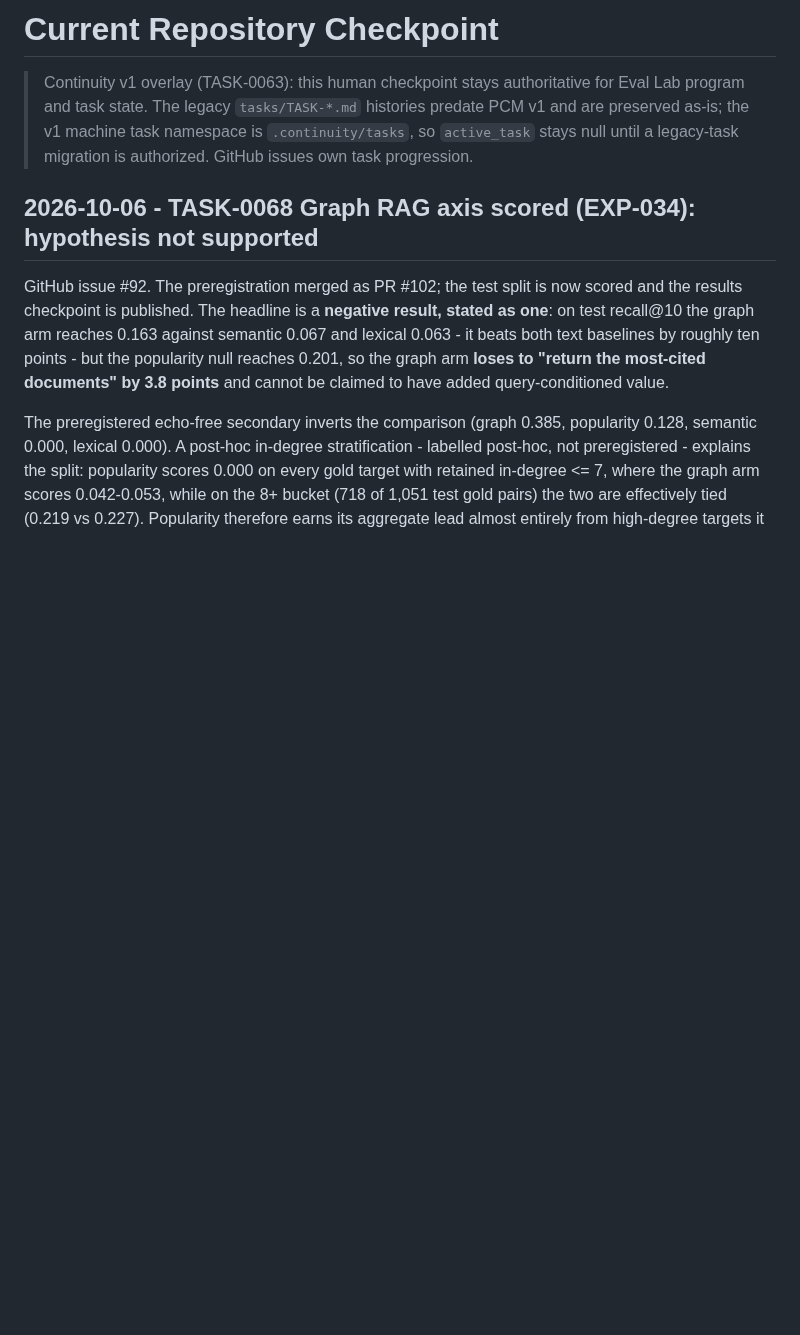
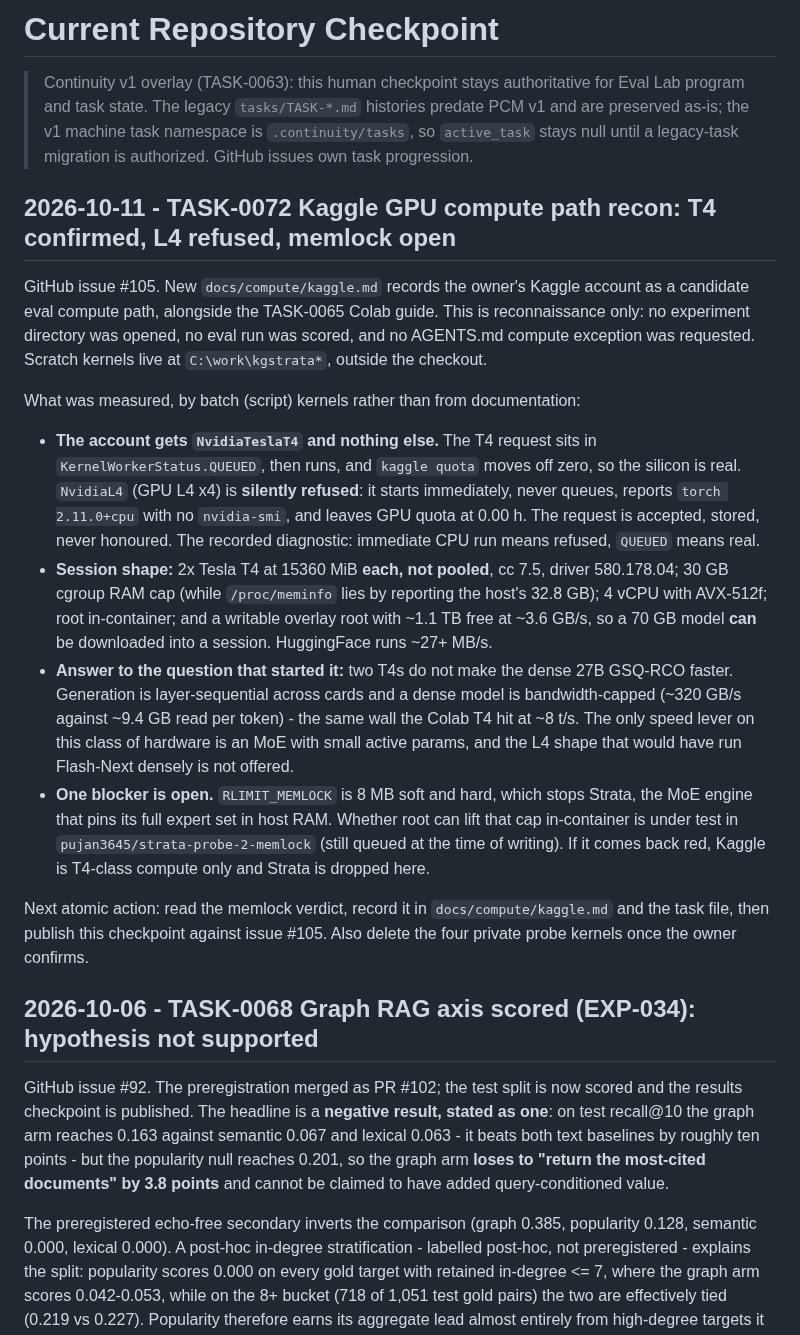
Before and after one commit to Pukujan/Eval-lab, a Markdown page: checkpoints/CURRENT.md, the part around the change. Rendered like a GitHub page; blank space fills up the shorter version.

Commit message:
TASK-0072: record the Kaggle GPU compute path and the Strata memlock blocker (#106)
Co-authored-by: the model 5 <noreply@anthropic.com>

```diff
--- a/checkpoints/CURRENT.md
+++ b/checkpoints/CURRENT.md
@@ -3,6 +3,43 @@
 <!-- continuity:current {"active_task":null,"active_task_file":null,"protocol_version":"0.1.0-draft","schema":"project-continuity.current.v1"} -->
 
 > Continuity v1 overlay (TASK-0063): this human checkpoint stays authoritative for Eval Lab program and task state. The legacy `tasks/TASK-*.md` histories predate PCM v1 and are preserved as-is; the v1 machine task namespace is `.continuity/tasks`, so `active_task` stays null until a legacy-task migration is authorized. GitHub issues own task progression.
+
+## 2026-10-11 - TASK-0072 Kaggle GPU compute path recon: T4 confirmed, L4 refused, memlock open
+
+GitHub issue #105. New `docs/compute/kaggle.md` records the owner's Kaggle
+account as a candidate eval compute path, alongside the TASK-0065 Colab guide.
+This is reconnaissance only: no experiment directory was opened, no eval run was
+scored, and no AGENTS.md compute exception was requested. Scratch kernels live at
+`C:\work\kgstrata*`, outside the checkout.
+
+What was measured, by batch (script) kernels rather than from documentation:
+
+- **The account gets `NvidiaTeslaT4` and nothing else.** The T4 request sits in
+  `KernelWorkerStatus.QUEUED`, then runs, and `kaggle quota` moves off zero, so
+  the silicon is real. `NvidiaL4` (GPU L4 x4) is **silently refused**: it starts
+  immediately, never queues, reports `torch 2.11.0+cpu` with no `nvidia-smi`, and
+  leaves GPU quota at 0.00 h. The request is accepted, stored, never honoured.
+  The recorded diagnostic: immediate CPU run means refused, `QUEUED` means real.
+- **Session shape:** 2x Tesla T4 at 15360 MiB **each, not pooled**, cc 7.5,
+  driver 580.178.04; 30 GB cgroup RAM cap (while `/proc/meminfo` lies by
+  reporting the host's 32.8 GB); 4 vCPU with AVX-512f; root in-container; and a
+  writable overlay root with ~1.1 TB free at ~3.6 GB/s, so a 70 GB model **can**
+  be downloaded into a session. HuggingFace runs ~27+ MB/s.
+- **Answer to the question that started it:** two T4s do not make the dense
+  27B GSQ-RCO faster. Generation is layer-sequential across cards and a dense
+  model is bandwidth-capped (~320 GB/s against ~9.4 GB read per token) - the same
+  wall the Colab T4 hit at ~8 t/s. The only speed lever on this class of hardware
+  is an MoE with small active params, and the L4 shape that would have run
+  Flash-Next densely is not offered.
+- **One blocker is open.** `RLIMIT_MEMLOCK` is 8 MB soft and hard, which stops
+  Strata, the MoE engine that pins its full expert set in host RAM. Whether root
+  can lift that cap in-container is under test in
+  `pujan3645/strata-probe-2-memlock` (still queued at the time of writing). If it
+  comes back red, Kaggle is T4-class compute only and Strata is dropped here.
+
+Next atomic action: read the memlock verdict, record it in `docs/compute/kaggle.md`
+and the task file, then publish this checkpoint against issue #105. Also delete
+the four private probe kernels once the owner confirms.
 
 ## 2026-10-06 - TASK-0068 Graph RAG axis scored (EXP-034): hypothesis not supported
 
```
Also changed, not shown: docs/compute/kaggle.md (added, +125 -0 lines), tasks/TASK-0072-kaggle-compute-recon.md (added, +134 -0 lines).
